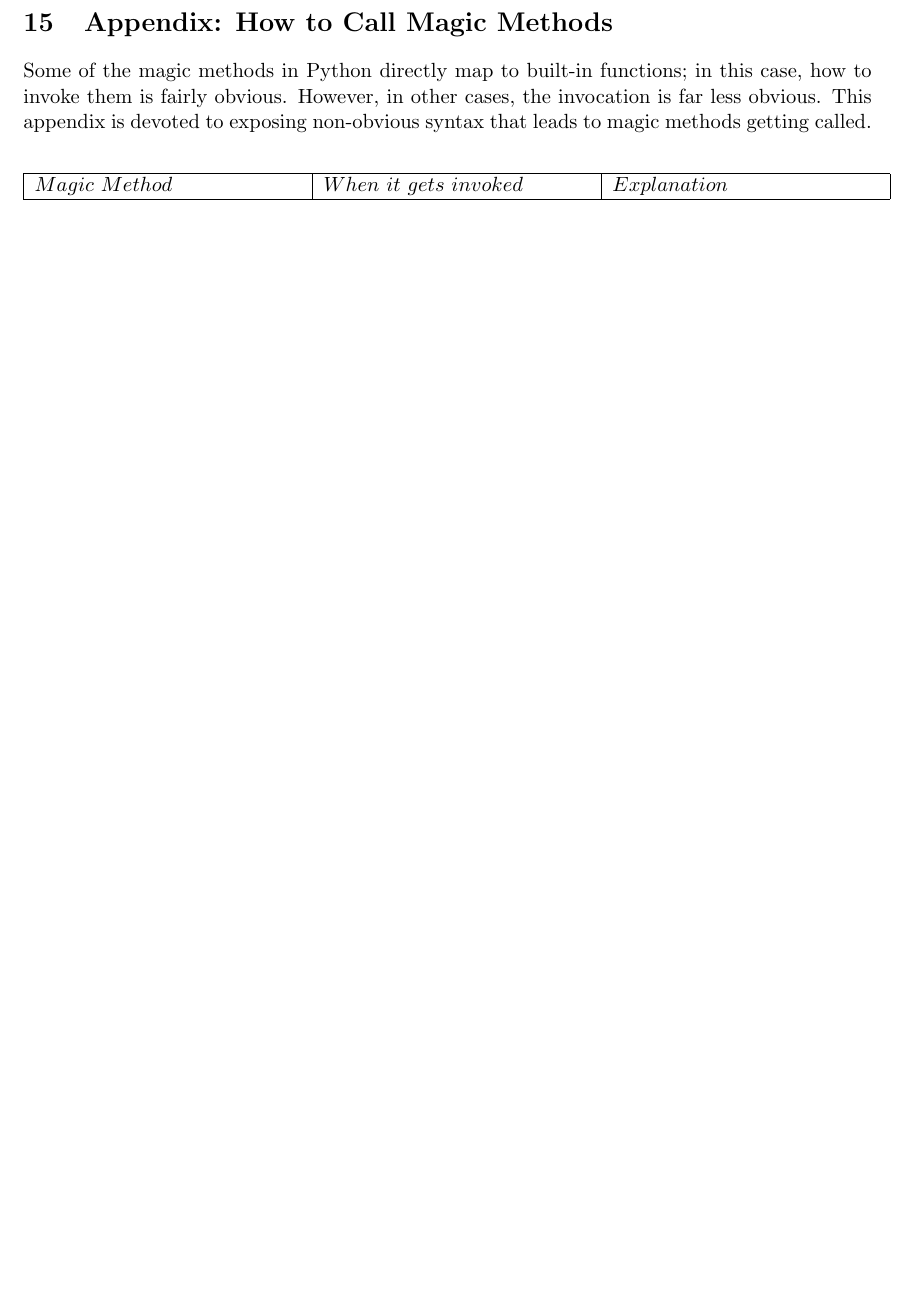
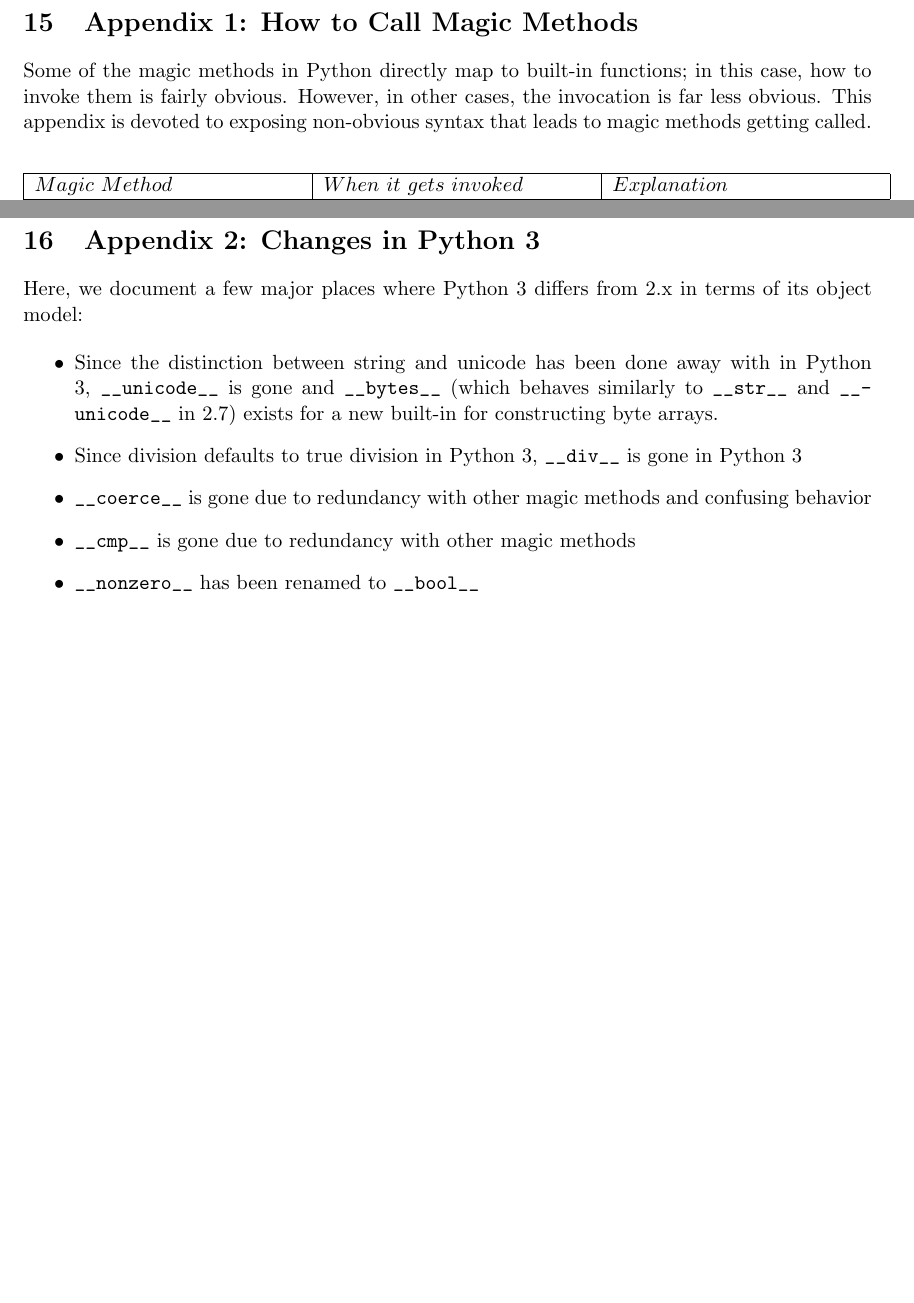
Before and after one commit to RafeKettler/magicmethods, a LaTeX document (magicmethods.tex): part of page 18 of 18 before the commit and two parts of pages 18 and 19 of 19 after it, the two joined at a grey line, cut so that both start at the same text, the shorter picture padded with empty space. Compiled offline with pdfLaTeX.

Commit message:
Document differences in Python 3's object model; fixes #25. Thanks @rhettinger for all of your help keeping this guide up to date and complete!

```diff
--- a/magicmethods.tex
+++ b/magicmethods.tex
@@ -589,7 +589,7 @@ The goal of this guide is to bring something to anyone that reads it, regardless
 
 % Begin the appendix
 \newpage
-\section{Appendix: How to Call Magic Methods}
+\section{Appendix 1: How to Call Magic Methods}
 
 Some of the magic methods in Python directly map to built-in functions; in this case, how to invoke them is fairly obvious. However, in other cases, the invocation is far less obvious. This appendix is devoted to exposing non-obvious syntax that leads to magic methods getting called.
 \begin{center}
@@ -644,4 +644,16 @@ $Magic\ Method$ & $When\ it\ gets\ invoked$ & $Explanation$\\
 \end{tabular}
 \end{center}
 
+\section{Appendix 2: Changes in Python 3}
+
+Here, we document a few major places where Python 3 differs from 2.x in terms of its object model:
+
+\begin{itemize}
+  \item Since the distinction between string and unicode has been done away with in Python 3, \code{__unicode__} is gone and \code{__bytes__} (which behaves similarly to \code{__str__} and \code{__unicode__} in 2.7) exists for a new built-in for constructing byte arrays.
+  \item Since division defaults to true division in Python 3, \code{__div__} is gone in Python 3
+  \item \code{__coerce__} is gone due to redundancy with other magic methods and confusing behavior
+  \item \code{__cmp__} is gone due to redundancy with other magic methods
+  \item \code{__nonzero__} has been renamed to \code{__bool__}
+\end{itemize}
+
 \end{document}
```
Also changed, not shown: magicmethods.pdf, 2 other files.
